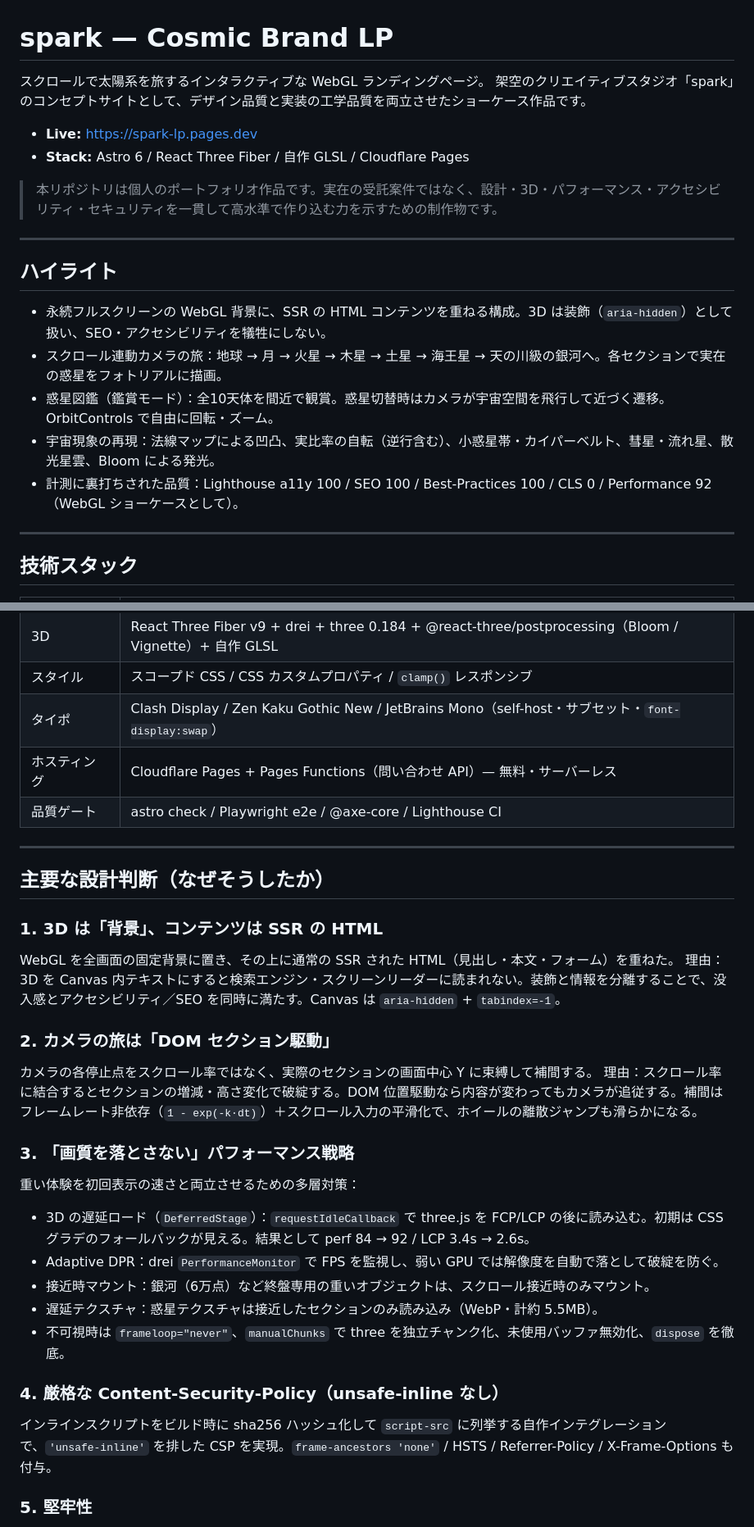
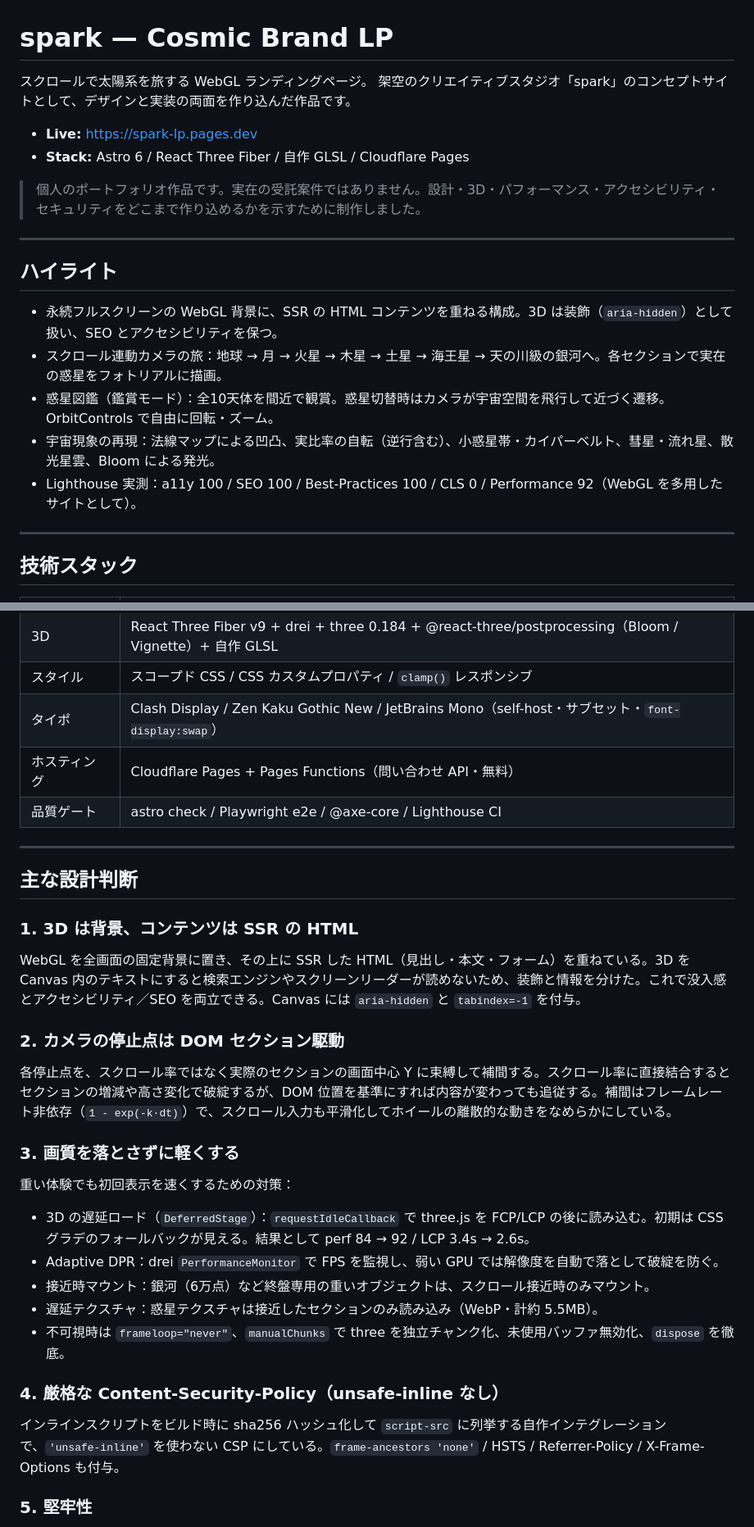
Before and after one commit to minikumachan/spark-cosmic-lp, a Markdown page: README.md, 2 parts joined by grey strips. Shown at 82% size. Drawn GitHub-style.

Commit message:
docs: README の AI 的な言い回しを修正
- 見出しの言い換え括弧「（なぜそうしたか）」を削除。
- 常套句を平易化: 「犠牲にしない」→「保つ」、「裏打ちされた」→「実測」、「〜を実現」→「〜にしている」。
- 「理由：」を機械的に前置する書き方を自然な文へ書き換え。
- 表内の装飾的な em-dash を除去。

```diff
--- a/README.md
+++ b/README.md
@@ -1,22 +1,22 @@
 # spark — Cosmic Brand LP
 
-スクロールで太陽系を旅するインタラクティブな WebGL ランディングページ。
-架空のクリエイティブスタジオ「spark」のコンセプトサイトとして、デザイン品質と実装の工学品質を両立させたショーケース作品です。
+スクロールで太陽系を旅する WebGL ランディングページ。
+架空のクリエイティブスタジオ「spark」のコンセプトサイトとして、デザインと実装の両面を作り込んだ作品です。
 
 - **Live:** https://spark-lp.pages.dev
 - **Stack:** Astro 6 / React Three Fiber / 自作 GLSL / Cloudflare Pages
 
-> 本リポジトリは個人のポートフォリオ作品です。実在の受託案件ではなく、設計・3D・パフォーマンス・アクセシビリティ・セキュリティを一貫して高水準で作り込む力を示すための制作物です。
+> 個人のポートフォリオ作品です。実在の受託案件ではありません。設計・3D・パフォーマンス・アクセシビリティ・セキュリティをどこまで作り込めるかを示すために制作しました。
 
 ---
 
 ## ハイライト
 
-- 永続フルスクリーンの WebGL 背景に、SSR の HTML コンテンツを重ねる構成。3D は装飾（`aria-hidden`）として扱い、SEO・アクセシビリティを犠牲にしない。
+- 永続フルスクリーンの WebGL 背景に、SSR の HTML コンテンツを重ねる構成。3D は装飾（`aria-hidden`）として扱い、SEO とアクセシビリティを保つ。
 - スクロール連動カメラの旅：地球 → 月 → 火星 → 木星 → 土星 → 海王星 → 天の川級の銀河へ。各セクションで実在の惑星をフォトリアルに描画。
 - 惑星図鑑（鑑賞モード）：全10天体を間近で観賞。惑星切替時はカメラが宇宙空間を飛行して近づく遷移。OrbitControls で自由に回転・ズーム。
 - 宇宙現象の再現：法線マップによる凹凸、実比率の自転（逆行含む）、小惑星帯・カイパーベルト、彗星・流れ星、散光星雲、Bloom による発光。
-- 計測に裏打ちされた品質：Lighthouse a11y 100 / SEO 100 / Best-Practices 100 / CLS 0 / Performance 92（WebGL ショーケースとして）。
+- Lighthouse 実測：a11y 100 / SEO 100 / Best-Practices 100 / CLS 0 / Performance 92（WebGL を多用したサイトとして）。
 
 ---
 
@@ -28,23 +28,21 @@
 | 3D | React Three Fiber v9 + drei + three 0.184 + @react-three/postprocessing（Bloom / Vignette）+ 自作 GLSL |
 | スタイル | スコープド CSS / CSS カスタムプロパティ / `clamp()` レスポンシブ |
 | タイポ | Clash Display / Zen Kaku Gothic New / JetBrains Mono（self-host・サブセット・`font-display:swap`） |
-| ホスティング | Cloudflare Pages + Pages Functions（問い合わせ API）— 無料・サーバーレス |
+| ホスティング | Cloudflare Pages + Pages Functions（問い合わせ API・無料） |
 | 品質ゲート | astro check / Playwright e2e / @axe-core / Lighthouse CI |
 
 ---
 
-## 主要な設計判断（なぜそうしたか）
+## 主な設計判断
 
-### 1. 3D は「背景」、コンテンツは SSR の HTML
-WebGL を全画面の固定背景に置き、その上に通常の SSR された HTML（見出し・本文・フォーム）を重ねた。
-理由：3D を Canvas 内テキストにすると検索エンジン・スクリーンリーダーに読まれない。装飾と情報を分離することで、没入感とアクセシビリティ／SEO を同時に満たす。Canvas は `aria-hidden` + `tabindex=-1`。
+### 1. 3D は背景、コンテンツは SSR の HTML
+WebGL を全画面の固定背景に置き、その上に SSR した HTML（見出し・本文・フォーム）を重ねている。3D を Canvas 内のテキストにすると検索エンジンやスクリーンリーダーが読めないため、装飾と情報を分けた。これで没入感とアクセシビリティ／SEO を両立できる。Canvas には `aria-hidden` と `tabindex=-1` を付与。
 
-### 2. カメラの旅は「DOM セクション駆動」
-カメラの各停止点をスクロール率ではなく、実際のセクションの画面中心 Y に束縛して補間する。
-理由：スクロール率に結合するとセクションの増減・高さ変化で破綻する。DOM 位置駆動なら内容が変わってもカメラが追従する。補間はフレームレート非依存（`1 - exp(-k·dt)`）＋スクロール入力の平滑化で、ホイールの離散ジャンプも滑らかになる。
+### 2. カメラの停止点は DOM セクション駆動
+各停止点を、スクロール率ではなく実際のセクションの画面中心 Y に束縛して補間する。スクロール率に直接結合するとセクションの増減や高さ変化で破綻するが、DOM 位置を基準にすれば内容が変わっても追従する。補間はフレームレート非依存（`1 - exp(-k·dt)`）で、スクロール入力も平滑化してホイールの離散的な動きをなめらかにしている。
 
-### 3. 「画質を落とさない」パフォーマンス戦略
-重い体験を初回表示の速さと両立させるための多層対策：
+### 3. 画質を落とさずに軽くする
+重い体験でも初回表示を速くするための対策：
 
 - 3D の遅延ロード（`DeferredStage`）：`requestIdleCallback` で three.js を FCP/LCP の後に読み込む。初期は CSS グラデのフォールバックが見える。結果として perf 84 → 92 / LCP 3.4s → 2.6s。
 - Adaptive DPR：drei `PerformanceMonitor` で FPS を監視し、弱い GPU では解像度を自動で落として破綻を防ぐ。
@@ -53,7 +51,7 @@ WebGL を全画面の固定背景に置き、その上に通常の SSR された
 - 不可視時は `frameloop="never"`、`manualChunks` で three を独立チャンク化、未使用バッファ無効化、`dispose` を徹底。
 
 ### 4. 厳格な Content-Security-Policy（unsafe-inline なし）
-インラインスクリプトをビルド時に sha256 ハッシュ化して `script-src` に列挙する自作インテグレーションで、`'unsafe-inline'` を排した CSP を実現。`frame-ancestors 'none'` / HSTS / Referrer-Policy / X-Frame-Options も付与。
+インラインスクリプトをビルド時に sha256 ハッシュ化して `script-src` に列挙する自作インテグレーションで、`'unsafe-inline'` を使わない CSP にしている。`frame-ancestors 'none'` / HSTS / Referrer-Policy / X-Frame-Options も付与。
 
 ### 5. 堅牢性
 テクスチャ 404 や WebGL コンテキストロストで Canvas が落ちても、ErrorBoundary が CSS 背景へ安全に退避する。`prefers-reduced-motion` で 3D・入場アニメ・スクロール挙動を停止。
```
